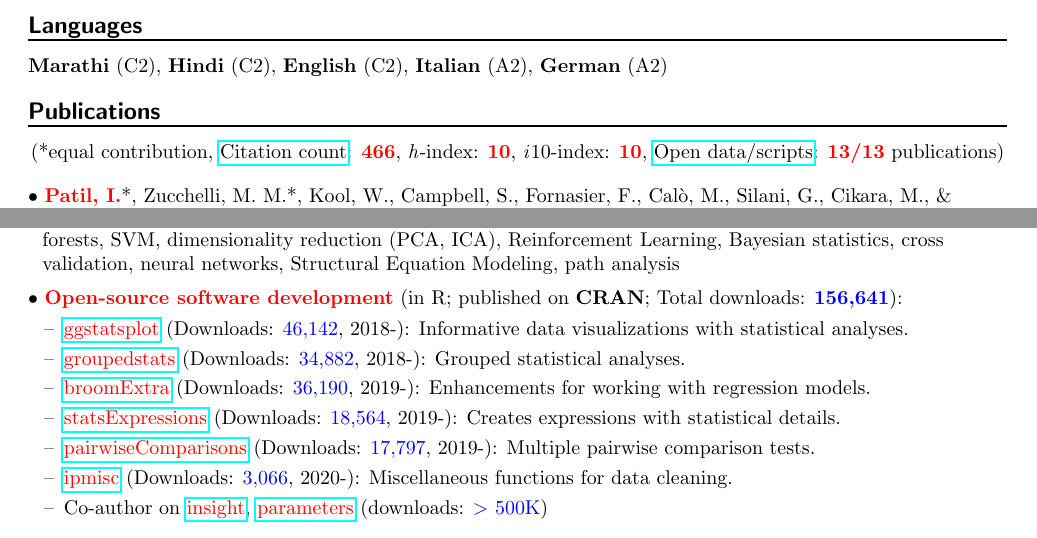
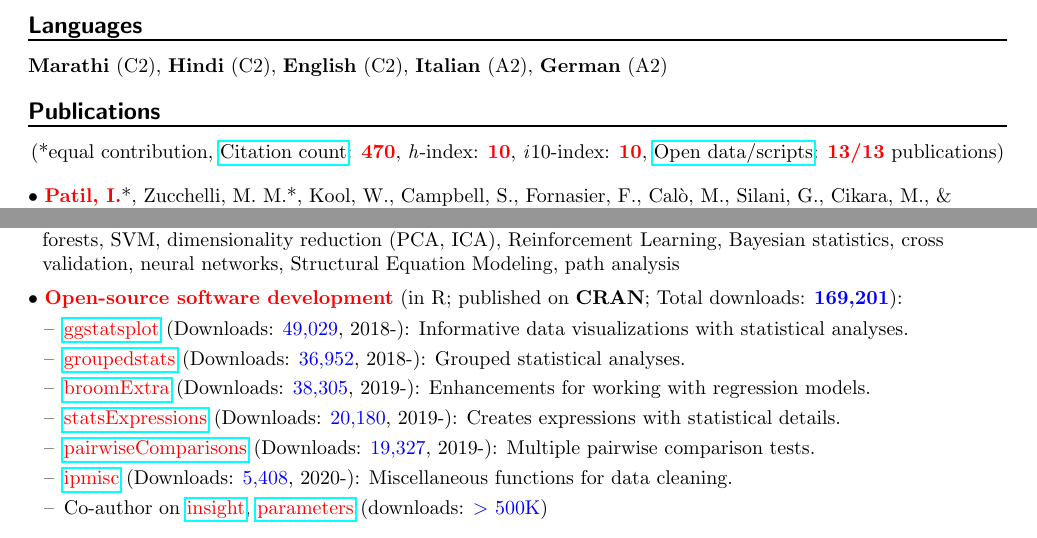
Before and after one commit to IndrajeetPatil/Indra_CV, a LaTeX CV (Indrajeet_Patil_CV.tex): two parts of pages 1 and 2 of 5, joined at a grey line, cut so that both start at the same text. Compiled offline with pdfLaTeX.

Commit message:
update mid March

```diff
--- a/Indrajeet_Patil_CV.tex
+++ b/Indrajeet_Patil_CV.tex
@@ -147,7 +147,7 @@
 
 	\heading{\textbf{Publications}}
 	\begin{center}
-	(*equal contribution, \href{https://scholar.google.it/citations?user=kSYuYTUAAAAJ&hl=en&oi=ao}{Citation count}: \textbf{\textcolor{red}{466}}, \textit{h}-index: \textbf{\textcolor{red}{10}}, \textit{i}10-index: \textbf{\textcolor{red}{10}}, \href{https://osf.io/hk5f3/}{Open data/scripts}: \textbf{\textcolor{red}{13/13}} publications)\\
+	(*equal contribution, \href{https://scholar.google.it/citations?user=kSYuYTUAAAAJ&hl=en&oi=ao}{Citation count}: \textbf{\textcolor{red}{470}}, \textit{h}-index: \textbf{\textcolor{red}{10}}, \textit{i}10-index: \textbf{\textcolor{red}{10}}, \href{https://osf.io/hk5f3/}{Open data/scripts}: \textbf{\textcolor{red}{13/13}} publications)\\
 	\end{center}
 
 	$\bullet$ \textbf{\textcolor{red}{Patil, I.}}*, Zucchelli, M. M.*, Kool, W., Campbell, S., Fornasier, F., Cal\`{o}, M., Silani, G., Cikara, M., \& \hspace*{0.1in}Cushman, F. A. (2020). Reasoning supports utilitarian resolutions to moral dilemmas across diverse \hspace*{0.1in}measures. \textit{\textcolor{blue}{Journal of Personality and Social Psychology}}. \href{https://psyarxiv.com/q86vx/}{\tt doi:10.1037/pspp0000281}
@@ -227,17 +227,17 @@
 	$\bullet$ \textcolor{blue}{\textbf{Techniques}}: text mining, meta-analysis, logistic/linear regression, mixed effects regression, clustering \hspace*{0.1in}(\textit{k}-means, hierarchical cluster analysis, linear discriminant analysis), \textit{k}-nearest neighbor, bagging, random \hspace*{0.1in}forests, SVM, dimensionality reduction (PCA, ICA), Reinforcement Learning, Bayesian statistics, cross \hspace*{0.1in}validation, neural networks, Structural Equation Modeling, path analysis
 	\miniskip
 
-	$\bullet$ \textcolor{red}{\textbf{Open-source software development}} (in R; published on \textbf{CRAN}; Total downloads: \textcolor{blue}{\textbf{156,641}}):
+	$\bullet$ \textcolor{red}{\textbf{Open-source software development}} (in R; published on \textbf{CRAN}; Total downloads: \textcolor{blue}{\textbf{169,201}}):
 	 \vspace*{-0.09in}
 
 	\begin{itemize}
 	\itemsep-0.1em
-	\item[--] \href{https://indrajeetpatil.github.io/ggstatsplot/}{\textcolor{red}{ggstatsplot}} (Downloads: \textcolor{blue}{46,142}, 2018-): Informative data visualizations with statistical analyses.
-	\item[--] \href{https://indrajeetpatil.github.io/groupedstats/}{\textcolor{red}{groupedstats}} (Downloads: \textcolor{blue}{34,882}, 2018-): Grouped statistical analyses.
-	\item[--] \href{https://indrajeetpatil.github.io/groupedstats/}{\textcolor{red}{broomExtra}} (Downloads: \textcolor{blue}{36,190}, 2019-): Enhancements for working with regression models.
-	\item[--] \href{https://indrajeetpatil.github.io/statsExpressions/}{\textcolor{red}{statsExpressions}} (Downloads: \textcolor{blue}{18,564}, 2019-): Creates expressions with statistical details.
-	\item[--] \href{https://indrajeetpatil.github.io/pairwiseComparisons/}{\textcolor{red}{pairwiseComparisons}} (Downloads: \textcolor{blue}{17,797}, 2019-): Multiple pairwise comparison tests.
-	\item[--] \href{https://indrajeetpatil.github.io/ipmisc/}{\textcolor{red}{ipmisc}} (Downloads: \textcolor{blue}{3,066}, 2020-): Miscellaneous functions for data cleaning.
+	\item[--] \href{https://indrajeetpatil.github.io/ggstatsplot/}{\textcolor{red}{ggstatsplot}} (Downloads: \textcolor{blue}{49,029}, 2018-): Informative data visualizations with statistical analyses.
+	\item[--] \href{https://indrajeetpatil.github.io/groupedstats/}{\textcolor{red}{groupedstats}} (Downloads: \textcolor{blue}{36,952}, 2018-): Grouped statistical analyses.
+	\item[--] \href{https://indrajeetpatil.github.io/groupedstats/}{\textcolor{red}{broomExtra}} (Downloads: \textcolor{blue}{38,305}, 2019-): Enhancements for working with regression models.
+	\item[--] \href{https://indrajeetpatil.github.io/statsExpressions/}{\textcolor{red}{statsExpressions}} (Downloads: \textcolor{blue}{20,180}, 2019-): Creates expressions with statistical details.
+	\item[--] \href{https://indrajeetpatil.github.io/pairwiseComparisons/}{\textcolor{red}{pairwiseComparisons}} (Downloads: \textcolor{blue}{19,327}, 2019-): Multiple pairwise comparison tests.
+	\item[--] \href{https://indrajeetpatil.github.io/ipmisc/}{\textcolor{red}{ipmisc}} (Downloads: \textcolor{blue}{5,408}, 2020-): Miscellaneous functions for data cleaning.
 	\item[--] Co-author on \href{https://easystats.github.io/insight/}{\textcolor{red}{insight}}, \href{https://easystats.github.io/parameters/}{\textcolor{red}{parameters}} (downloads: \textcolor{blue}{$>$ 500K})
 	\end{itemize}
 
```
Also changed, not shown: Indrajeet_Patil_Resume.tex (+7 -7 lines), Indrajeet_Patil_CV.pdf, Indrajeet_Patil_Resume.pdf, 4 other files.
